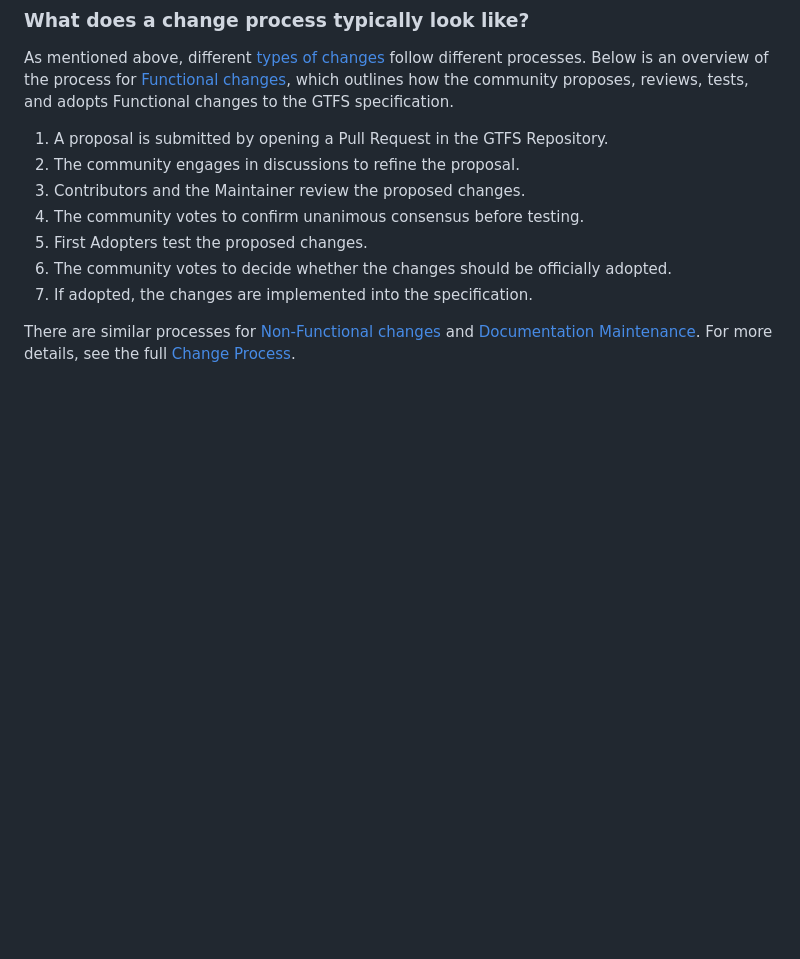
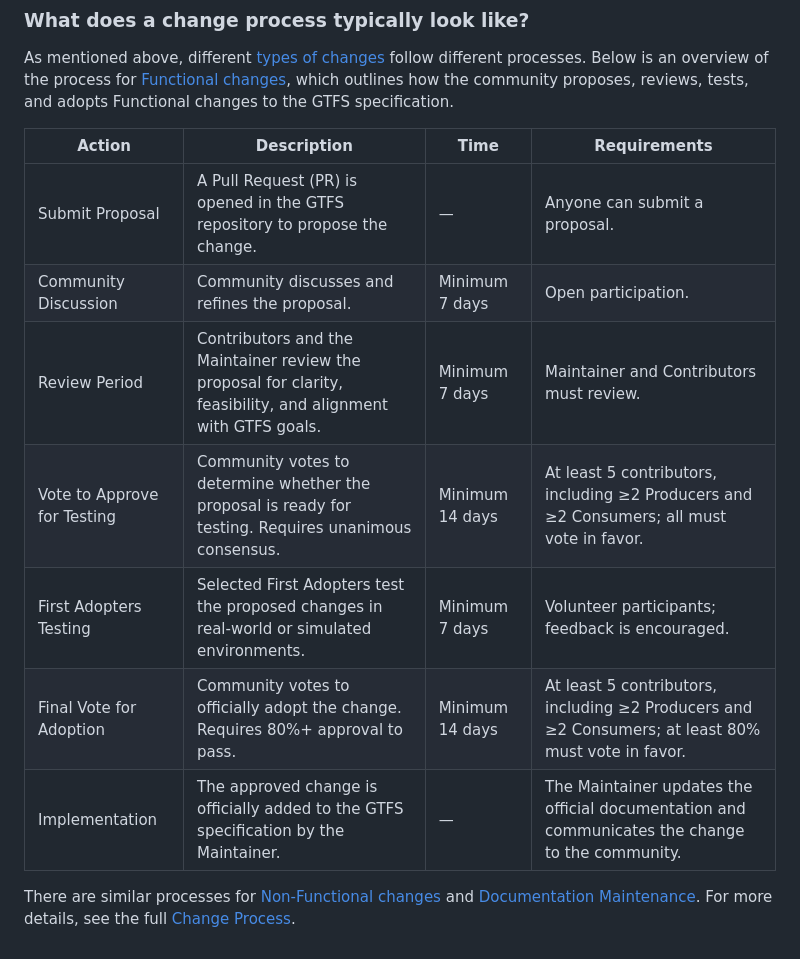
Before and after one commit to google/transit, a Markdown page: gtfs/Governance/introduction.md, the part around the change. Drawn GitHub-style; blank space fills up the shorter version.

Commit message:
Create table for the intro page
Replaced list with table for better user experience.

```diff
--- a/gtfs/Governance/introduction.md
+++ b/gtfs/Governance/introduction.md
@@ -29,12 +29,15 @@ To navigate the process effectively, it's important to understand the different
 
 As mentioned above, different [types of changes](change-types.md) follow different processes. Below is an overview of the process for [Functional changes](change-types.md/#functional-changes), which outlines how the community proposes, reviews, tests, and adopts Functional changes to the GTFS specification.
 
-1. A proposal is submitted by opening a Pull Request in the GTFS Repository.
-2. The community engages in discussions to refine the proposal.
-3. Contributors and the Maintainer review the proposed changes.
-4. The community votes to confirm unanimous consensus before testing.
-5. First Adopters test the proposed changes.
-6. The community votes to decide whether the changes should be officially adopted.
-7. If adopted, the changes are implemented into the specification.
+| Action                      | Description                                                                                                  | Time            | Requirements                                                                                       |
+| --------------------------- | ------------------------------------------------------------------------------------------------------------ | --------------- | -------------------------------------------------------------------------------------------------- |
+| Submit Proposal             | A Pull Request (PR) is opened in the GTFS repository to propose the change.                                  | —               | Anyone can submit a proposal.                                                                      |
+| Community Discussion        | Community discusses and refines the proposal.                                                                | Minimum 7 days  | Open participation.                                                                                |
+| Review Period               | Contributors and the Maintainer review the proposal for clarity, feasibility, and alignment with GTFS goals. | Minimum 7 days  | Maintainer and Contributors must review.                                                           |
+| Vote to Approve for Testing | Community votes to determine whether the proposal is ready for testing. Requires unanimous consensus.        | Minimum 14 days | At least 5 contributors, including ≥2 Producers and ≥2 Consumers; all must vote in favor.          |
+| First Adopters Testing      | Selected First Adopters test the proposed changes in real-world or simulated environments.                   | Minimum 7 days  | Volunteer participants; feedback is encouraged.                                                    |
+| Final Vote for Adoption     | Community votes to officially adopt the change. Requires 80%+ approval to pass.                              | Minimum 14 days | At least 5 contributors, including ≥2 Producers and ≥2 Consumers; at least 80% must vote in favor. |
+| Implementation              | The approved change is officially added to the GTFS specification by the Maintainer.                        | —               | The Maintainer updates the official documentation and communicates the change to the community.    |
+
 
 There are similar processes for [Non-Functional changes](change-types.md/#non-functional-changes) and [Documentation Maintenance](change-types.md/#documentation-maintenance). For more details, see the full [Change Process](change-process.md).
```
